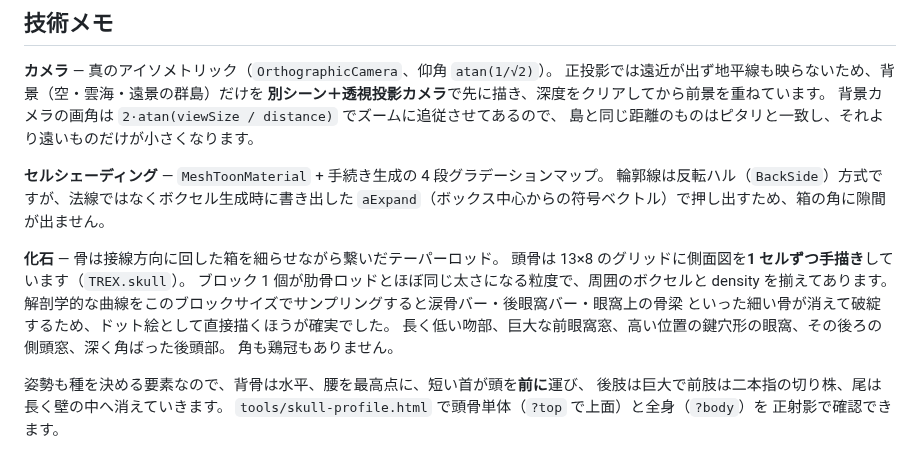
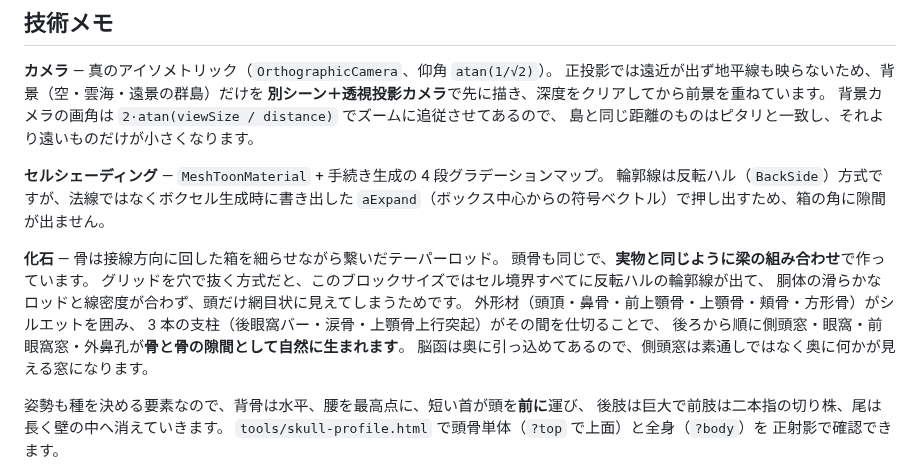
Before and after one commit to takumi7201-spec/Game-2, a Markdown page: README.md, the part around the change. GitHub-like rendering.

```diff
--- a/README.md
+++ b/README.md
@@ -44,12 +44,13 @@ python3 -m http.server 8080
 `aExpand`（ボックス中心からの符号ベクトル）で押し出すため、箱の角に隙間が出ません。
 
 **化石** — 骨は接線方向に回した箱を細らせながら繋いだテーパーロッド。
-頭骨は 13×8 のグリッドに側面図を**1 セルずつ手描き**しています（`TREX.skull`）。
-ブロック 1 個が肋骨ロッドとほぼ同じ太さになる粒度で、周囲のボクセルと density を揃えてあります。
-解剖学的な曲線をこのブロックサイズでサンプリングすると涙骨バー・後眼窩バー・眼窩上の骨梁
-といった細い骨が消えて破綻するため、ドット絵として直接描くほうが確実でした。
-長く低い吻部、巨大な前眼窩窓、高い位置の鍵穴形の眼窩、その後ろの側頭窓、深く角ばった後頭部。
-角も鶏冠もありません。
+頭骨も同じで、**実物と同じように梁の組み合わせ**で作っています。
+グリッドを穴で抜く方式だと、このブロックサイズではセル境界すべてに反転ハルの輪郭線が出て、
+胴体の滑らかなロッドと線密度が合わず、頭だけ網目状に見えてしまうためです。
+外形材（頭頂・鼻骨・前上顎骨・上顎骨・頬骨・方形骨）がシルエットを囲み、
+3 本の支柱（後眼窩バー・涙骨・上顎骨上行突起）がその間を仕切ることで、
+後ろから順に側頭窓・眼窩・前眼窩窓・外鼻孔が**骨と骨の隙間として自然に生まれます**。
+脳函は奥に引っ込めてあるので、側頭窓は素通しではなく奥に何かが見える窓になります。
 
 姿勢も種を決める要素なので、背骨は水平、腰を最高点に、短い首が頭を**前に**運び、
 後肢は巨大で前肢は二本指の切り株、尾は長く壁の中へ消えていきます。
```
Also changed, not shown: docs/screenshot.jpg, docs/skeleton.jpg, docs/skull-profile.jpg, 2 other files.
